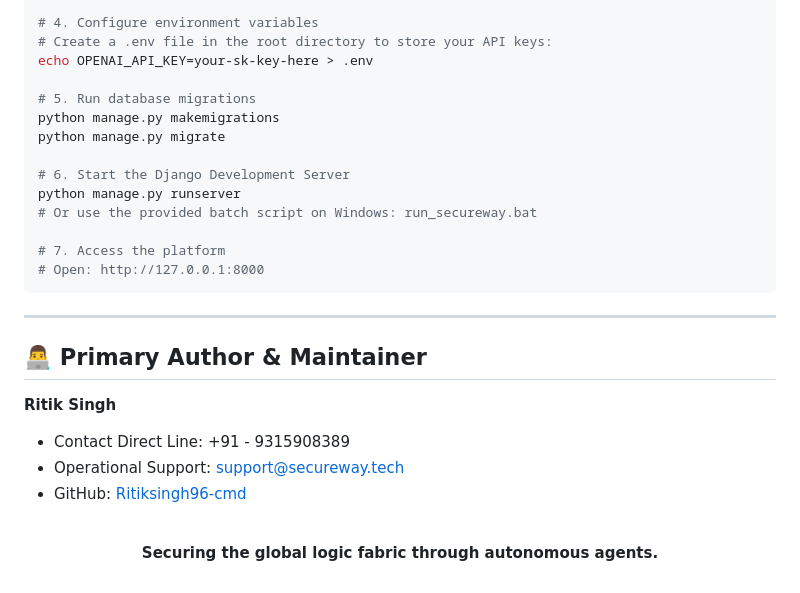
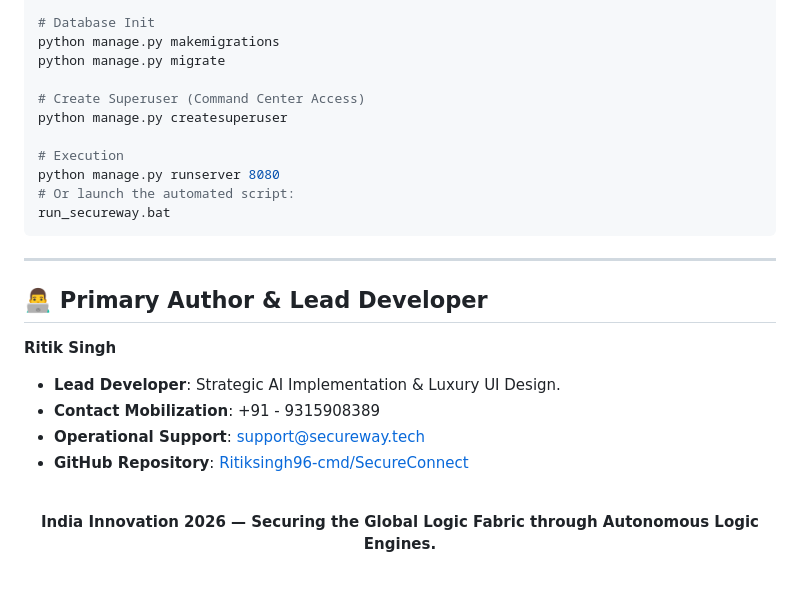
Before and after one commit to Vikasboura/supreme-octo-enigma, a Markdown page: README.md, the part around one of its changes. GitHub-like rendering.

````diff
--- a/README.md
+++ b/README.md
@@ -99,31 +107,29 @@ venv\Scripts\activate        # Windows
 pip install -r requirements.txt
 
-# 4. Configure environment variables
-# Create a .env file in the root directory to store your API keys:
-echo OPENAI_API_KEY=your-sk-key-here > .env
-
-# 5. Run database migrations
+# Database Init
 python manage.py makemigrations
 python manage.py migrate
 
-# 6. Start the Django Development Server
-python manage.py runserver
-# Or use the provided batch script on Windows: run_secureway.bat
+# Create Superuser (Command Center Access)
+python manage.py createsuperuser
 
-# 7. Access the platform
-# Open: http://127.0.0.1:8000
+# Execution
+python manage.py runserver 8080
+# Or launch the automated script:
+run_secureway.bat
 ```
 
 ---
 
-## 👨‍💻 Primary Author & Maintainer
+## 👨‍💻 Primary Author & Lead Developer
 
 **Ritik Singh**
-- Contact Direct Line: +91 - 9315908389
-- Operational Support: support@secureway.tech
-- GitHub: [Ritiksingh96-cmd](https://github.com/Ritiksingh96-cmd)
+*   **Lead Developer**: Strategic AI Implementation & Luxury UI Design.
+*   **Contact Mobilization**: +91 - 9315908389
+*   **Operational Support**: support@secureway.tech
+*   **GitHub Repository**: [Ritiksingh96-cmd/SecureConnect](https://github.com/Ritiksingh96-cmd/SecureConnect)
 
 <div align="center">
   <br/>
-  <p><b>Securing the global logic fabric through autonomous agents.</b></p>
+  <p><b>India Innovation 2026 — Securing the Global Logic Fabric through Autonomous Logic Engines.</b></p>
 </div>
````
Also changed, not shown: other parts of README.md (+65 -57 lines).
